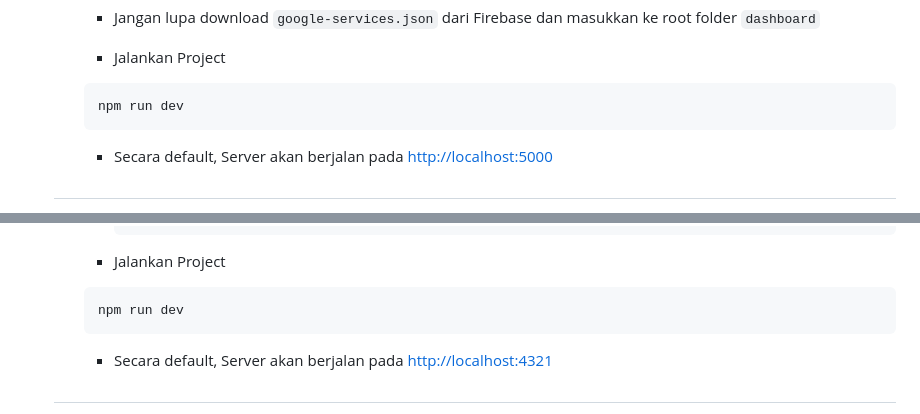
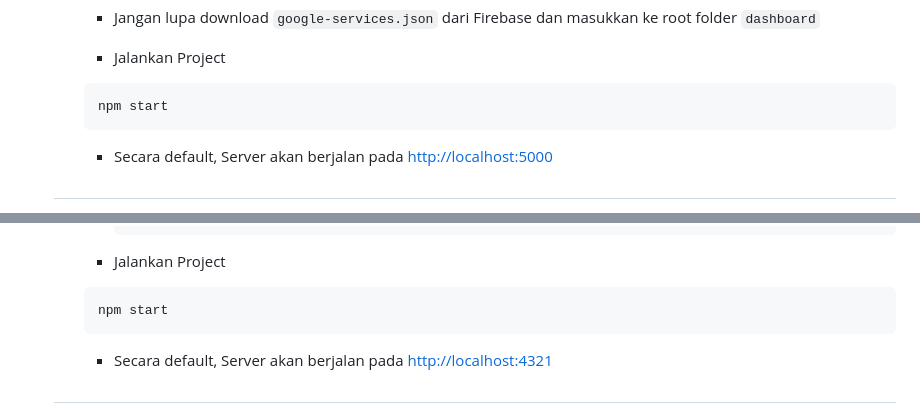
Before and after one commit to alrescha79-cmd/portal-berita, a Markdown page: README.MD, 2 parts joined by grey strips. Drawn GitHub-style.

````diff
--- a/README.MD
+++ b/README.MD
@@ -123,7 +123,7 @@ Proyek ini merupakan sebuah portal berita fullstack yang dibangun menggunakan te
         * Jalankan Project
 
      ```bash
-     npm run dev
+     npm start
      ```
 
      * Secara default, Server akan berjalan pada <http://localhost:5000>
@@ -154,7 +154,7 @@ Proyek ini merupakan sebuah portal berita fullstack yang dibangun menggunakan te
         * Jalankan Project
 
         ```bash
-        npm run dev
+        npm start
         ```
 
         * Secara default, Server akan berjalan pada <http://localhost:4321>
````
